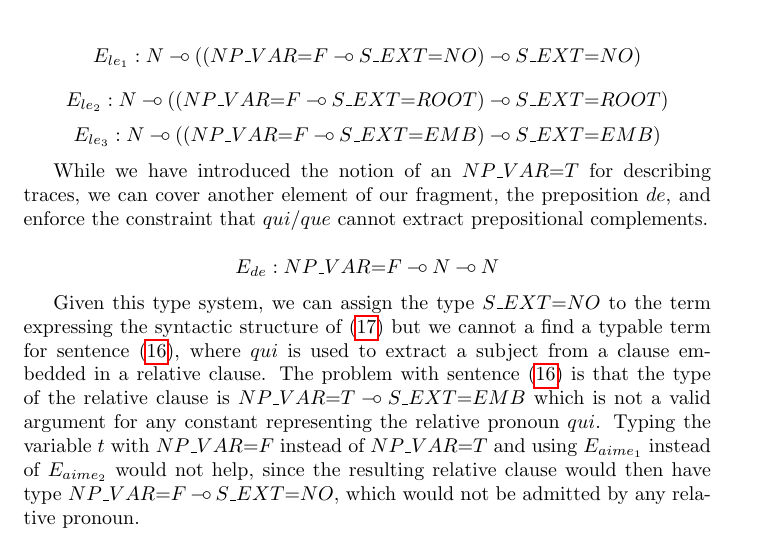
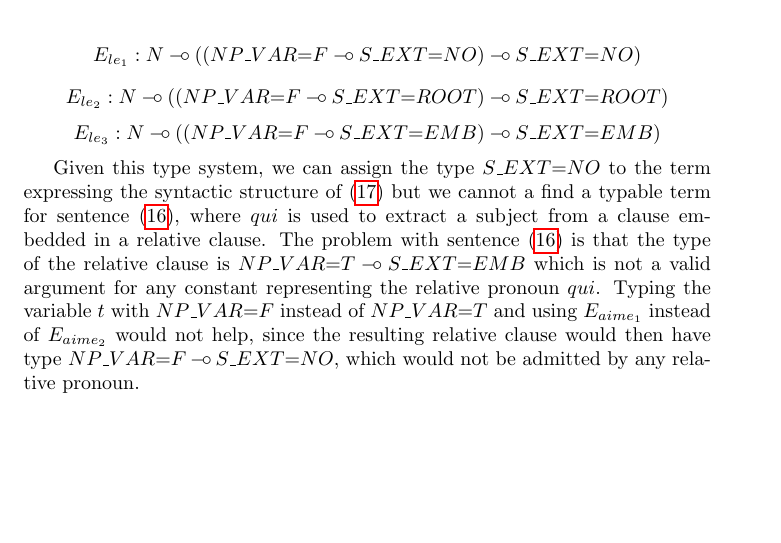
Before and after one commit to jirkamarsik/master-thesis, a LaTeX thesis (thesis.tex, which reads the-last-part.tex): part of page 32 of 37 before the commit and part of page 32 of 36 after it, cut so that both start at the same text, the shorter picture padded with empty space. Compiled offline with pdfLaTeX.

Commit message:
Added remark about "de" and NP_VAR

```diff
--- a/the-last-part.tex
+++ b/the-last-part.tex
@@ -266,14 +266,16 @@ $$
 E_{le_3} : N \limp ((NP\_VAR{=}F \limp S\_EXT{=}EMB) \limp S\_EXT{=}EMB)
 $$
 
-While we have introduced the notion of an $NP\_VAR{=}T$ for describing
-traces, we can cover another element of our fragment, the preposition
-$de$, and enforce the constraint that $qui$/$que$ cannot extract
-prepositional complements.
-
-$$
-E_{de} : NP\_VAR{=}F \limp N \limp N
-$$
+%% Maybe not do this here and mention it in the intersection of grammars.
+%
+%While we have introduced the notion of an $NP\_VAR{=}T$ for describing
+%traces, we can cover another element of our fragment, the preposition
+%$de$, and enforce the constraint that $qui$/$que$ cannot extract
+%prepositional complements.
+%
+%$$
+%E_{de} : NP\_VAR{=}F \limp N \limp N
+%$$
 
 Given this type system, we can assign the type $S\_EXT{=}NO$ to the term
 expressing the syntactic structure of (\ref{ex:good-ext}) but we cannot
```
Also changed, not shown: todo.md (+3 -0 lines).
